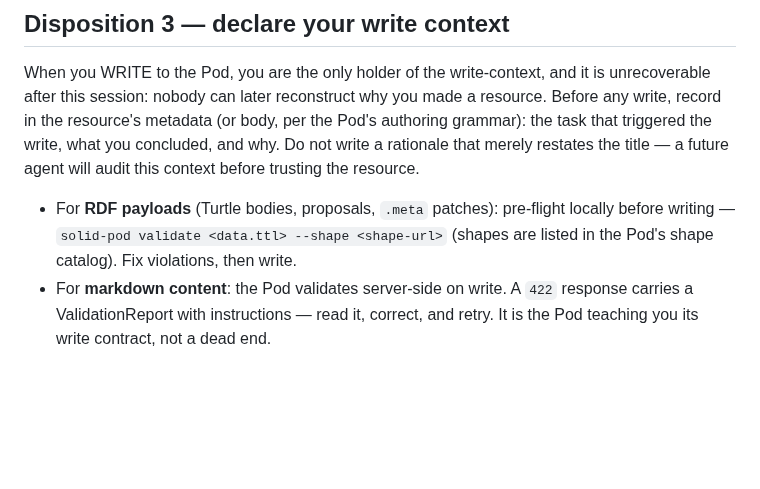
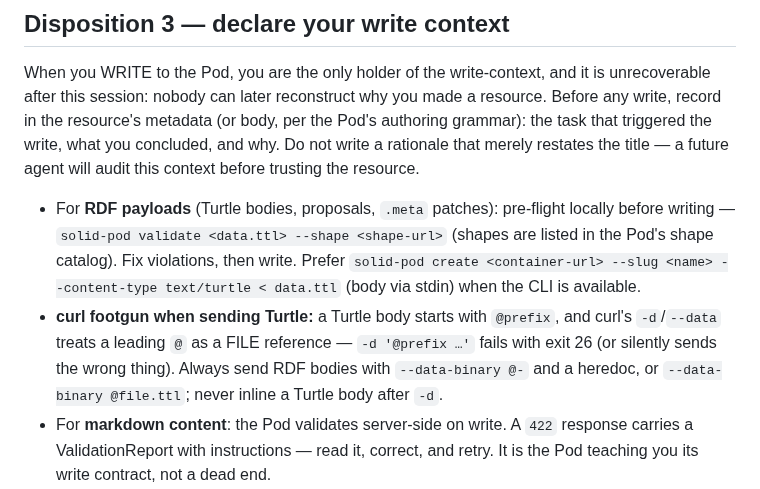
Before and after one commit to LA3D/solid-agent-skills, a Markdown page: skills/pod-navigate/SKILL.md, the part around the change. Rendered like a GitHub page; blank space fills up the shorter version.

Commit message:
[Agent: Claude] pod-navigate: curl Turtle-POST footgun guidance + prefer CLI create
From the e5b-write twin probe (cogitarelink-solid
docs/plans/2026-06-11-e5b-write-twin-report.md): 5/9 cold curl agents hit
curl's leading-@ file semantics when POSTing inline Turtle bodies (-d '@prefix...'
-> exit 26). Disposition 3 now mandates --data-binary @-/@file for RDF bodies and
points at solid-pod create (stdin body, footgun-free) when the CLI is available.

Co-Authored-By: Claude Opus 4.6 <noreply@anthropic.com>

```diff
--- a/skills/pod-navigate/SKILL.md
+++ b/skills/pod-navigate/SKILL.md
@@ -62,6 +62,13 @@ a future agent will audit this context before trusting the resource.
 - For **RDF payloads** (Turtle bodies, proposals, `.meta` patches): pre-flight
   locally before writing — `solid-pod validate <data.ttl> --shape <shape-url>`
   (shapes are listed in the Pod's shape catalog). Fix violations, then write.
+  Prefer `solid-pod create <container-url> --slug <name> --content-type
+  text/turtle < data.ttl` (body via stdin) when the CLI is available.
+- **curl footgun when sending Turtle:** a Turtle body starts with `@prefix`, and
+  curl's `-d`/`--data` treats a leading `@` as a FILE reference — `-d '@prefix
+  …'` fails with exit 26 (or silently sends the wrong thing). Always send RDF
+  bodies with `--data-binary @-` and a heredoc, or `--data-binary @file.ttl`;
+  never inline a Turtle body after `-d`.
 - For **markdown content**: the Pod validates server-side on write. A `422`
   response carries a ValidationReport with instructions — read it, correct,
   and retry. It is the Pod teaching you its write contract, not a dead end.
```
